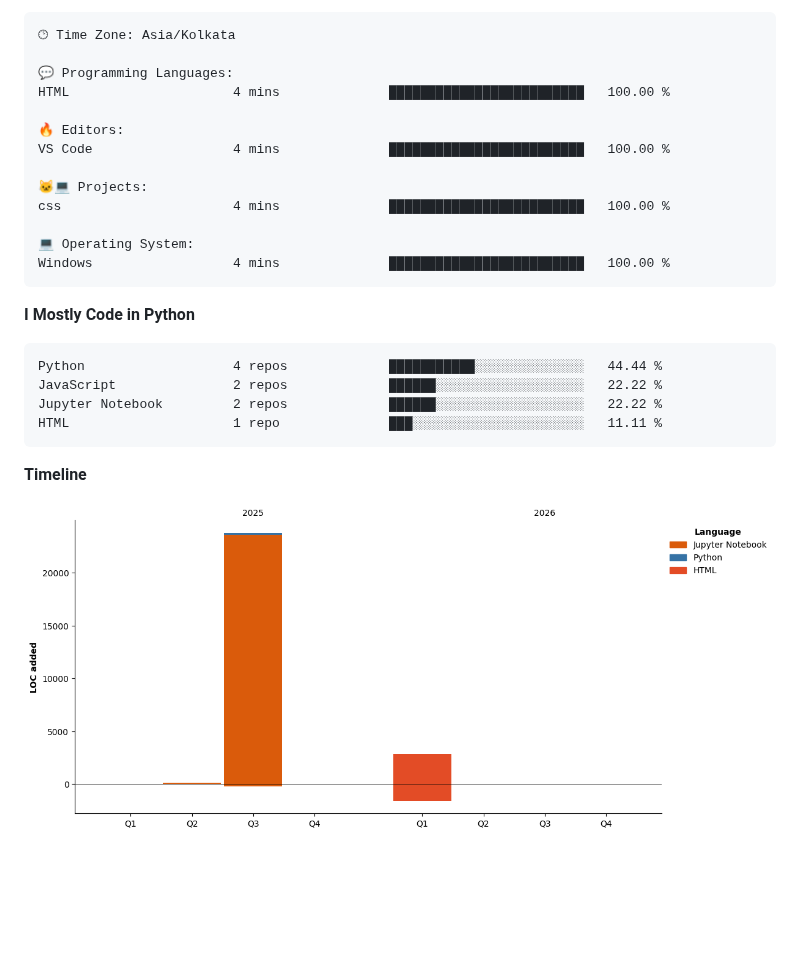
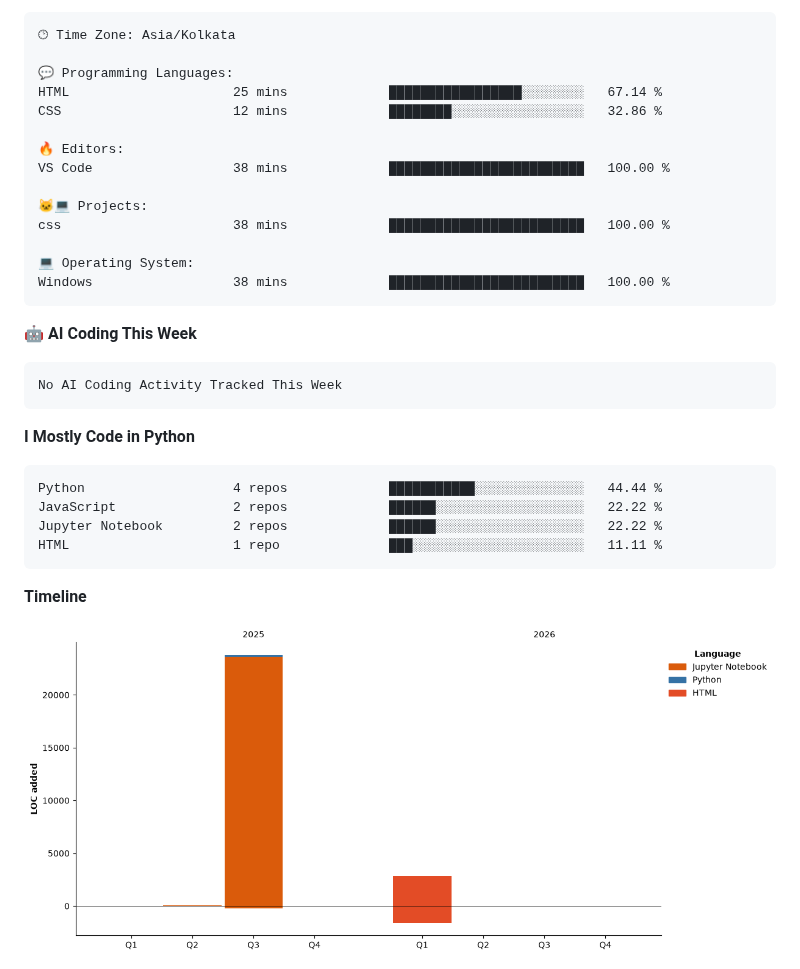
Before and after one commit to atomicamit24/atomicamit24, a Markdown page: README.md, the part around one of its changes. GitHub-like rendering; pictures changed too: assets/bar_graph.png; blank space fills up the shorter version.

Commit message:
Updated with Dev Metrics

````diff
--- a/README.md
+++ b/README.md
@@ -121,16 +123,23 @@ Sunday                   0 commits           ░░░░░░░░░░░
 🕑︎ Time Zone: Asia/Kolkata
 
 💬 Programming Languages:
-HTML                     4 mins              █████████████████████████   100.00 %
+HTML                     25 mins             █████████████████░░░░░░░░   67.14 %
+CSS                      12 mins             ████████░░░░░░░░░░░░░░░░░   32.86 %
 
 🔥 Editors:
-VS Code                  4 mins              █████████████████████████   100.00 %
+VS Code                  38 mins             █████████████████████████   100.00 %
 
 🐱‍💻 Projects:
-css                      4 mins              █████████████████████████   100.00 %
+css                      38 mins             █████████████████████████   100.00 %
 
 💻 Operating System:
-Windows                  4 mins              █████████████████████████   100.00 %
+Windows                  38 mins             █████████████████████████   100.00 %
+```
+
+🤖 **AI Coding This Week**
+
+```text
+No AI Coding Activity Tracked This Week
 ```
 
 **I Mostly Code in Python**
````
Also changed, not shown: other parts of README.md (+3 -1 lines).
